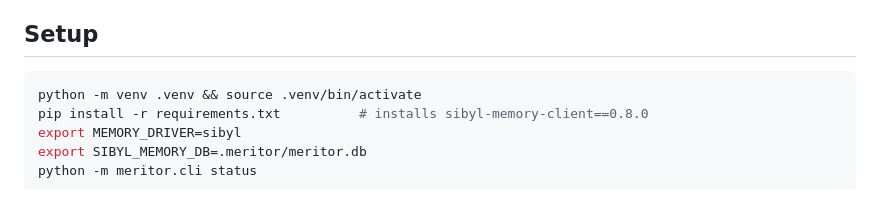
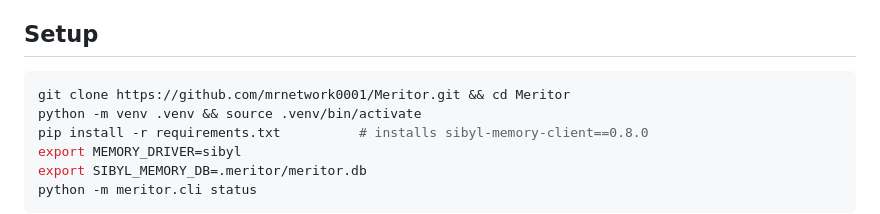
Before and after one commit to mrnetwork0001/Meritor, a Markdown page: README.md, the part around the change. Drawn GitHub-style.

Commit message:
docs: add clone URL to README setup

````diff
--- a/README.md
+++ b/README.md
@@ -98,6 +98,7 @@ criterion rewards coordination and dynamic-storage patterns over plain recall.
 ## Setup
 
 ```bash
+git clone https://github.com/mrnetwork0001/Meritor.git && cd Meritor
 python -m venv .venv && source .venv/bin/activate
 pip install -r requirements.txt          # installs sibyl-memory-client==0.8.0
 export MEMORY_DRIVER=sibyl
````
